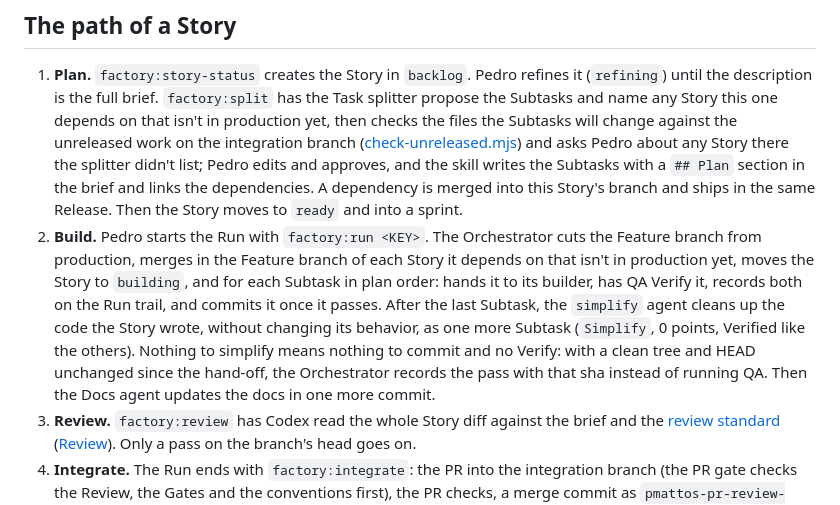
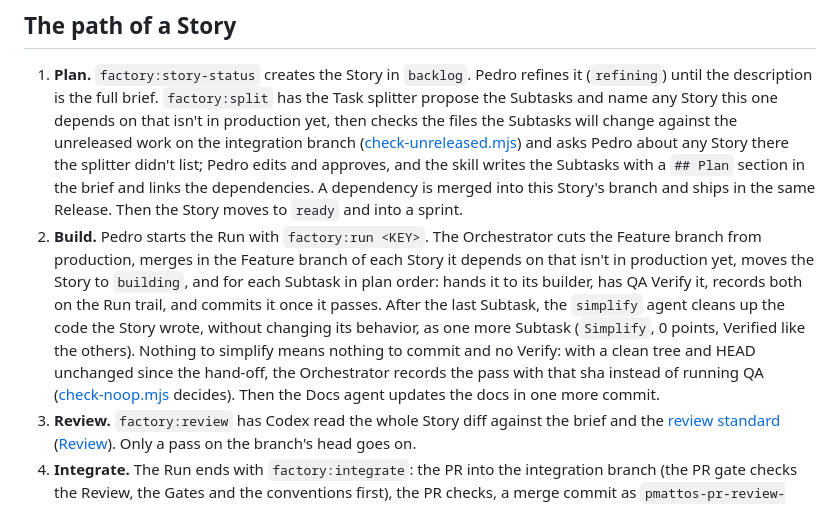
Before and after one commit to pmattos87/software-factory, a Markdown page: docs/workflow.md, the part around the change. Rendered like a GitHub page.

Commit message:
docs: link the no-op Simplify check
Story: SF-100

Co-Authored-By: Claude Opus 5.5 <noreply@anthropic.com>

```diff
--- a/docs/workflow.md
+++ b/docs/workflow.md
@@ -40,7 +40,7 @@ None of them touches the board, commits or pushes: each ends with a fixed result
 ## The path of a Story
 
 1. **Plan.** `factory:story-status` creates the Story in `backlog`. Pedro refines it (`refining`) until the description is the full brief. `factory:split` has the Task splitter propose the Subtasks and name any Story this one depends on that isn't in production yet, then checks the files the Subtasks will change against the unreleased work on the integration branch ([check-unreleased.mjs](../plugin/scripts/check-unreleased.mjs)) and asks Pedro about any Story there the splitter didn't list; Pedro edits and approves, and the skill writes the Subtasks with a `## Plan` section in the brief and links the dependencies. A dependency is merged into this Story's branch and ships in the same Release. Then the Story moves to `ready` and into a sprint.
-2. **Build.** Pedro starts the Run with `factory:run <KEY>`. The Orchestrator cuts the Feature branch from production, merges in the Feature branch of each Story it depends on that isn't in production yet, moves the Story to `building`, and for each Subtask in plan order: hands it to its builder, has QA Verify it, records both on the Run trail, and commits it once it passes. After the last Subtask, the `simplify` agent cleans up the code the Story wrote, without changing its behavior, as one more Subtask (`Simplify`, 0 points, Verified like the others). Nothing to simplify means nothing to commit and no Verify: with a clean tree and HEAD unchanged since the hand-off, the Orchestrator records the pass with that sha instead of running QA. Then the Docs agent updates the docs in one more commit.
+2. **Build.** Pedro starts the Run with `factory:run <KEY>`. The Orchestrator cuts the Feature branch from production, merges in the Feature branch of each Story it depends on that isn't in production yet, moves the Story to `building`, and for each Subtask in plan order: hands it to its builder, has QA Verify it, records both on the Run trail, and commits it once it passes. After the last Subtask, the `simplify` agent cleans up the code the Story wrote, without changing its behavior, as one more Subtask (`Simplify`, 0 points, Verified like the others). Nothing to simplify means nothing to commit and no Verify: with a clean tree and HEAD unchanged since the hand-off, the Orchestrator records the pass with that sha instead of running QA ([check-noop.mjs](../plugin/scripts/check-noop.mjs) decides). Then the Docs agent updates the docs in one more commit.
 3. **Review.** `factory:review` has Codex read the whole Story diff against the brief and the [review standard](../plugin/review/standard.md) ([Review](#review)). Only a pass on the branch's head goes on.
 4. **Integrate.** The Run ends with `factory:integrate`: the PR into the integration branch (the PR gate checks the Review, the Gates and the conventions first), the PR checks, a merge commit as `pmattos-pr-review-agent`, and the Story in `integrated_tests`.
 5. **In integrated tests.** Pedro tests on the integration branch. When it passes, `story-status` moves the Story to `tested`. When it fails, a bug Subtask sends it back to `building`, and `factory:run` picks it up on the same Feature branch.
```
